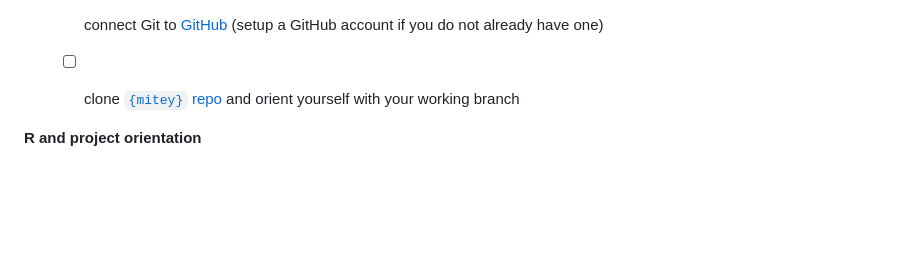
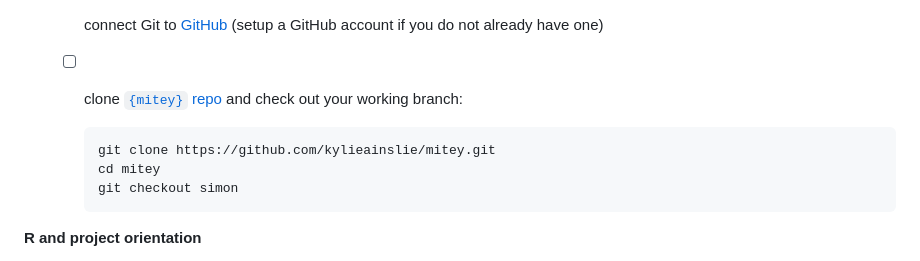
Before and after one commit to kylieainslie/mitey, a Markdown page: intern_welcome.md, the part around the change. Rendered like a GitHub page; blank space fills up the shorter version.

Commit message:
Add git clone and checkout instructions to intern welcome

````diff
--- a/intern_welcome.md
+++ b/intern_welcome.md
@@ -112,7 +112,12 @@ Vink et al. → Svensson → StatQuest MLE videos → Do & Batzoglou → Reynold
   - [ ] [RStudio](https://posit.co/downloads/) or [Positron](https://positron.posit.co/download.html)
   - [ ] [Git](https://git-scm.com/install/);
   - [ ] connect Git to [GitHub](https://github.com/) (setup a GitHub account if you do not already have one)
-  - [ ] clone [`{mitey}` repo](https://github.com/kylieainslie/mitey) and orient yourself with your working branch
+  - [ ] clone [`{mitey}` repo](https://github.com/kylieainslie/mitey) and check out your working branch:
+    ```bash
+    git clone https://github.com/kylieainslie/mitey.git
+    cd mitey
+    git checkout simon
+    ```
 
 
 **R and project orientation**
````
